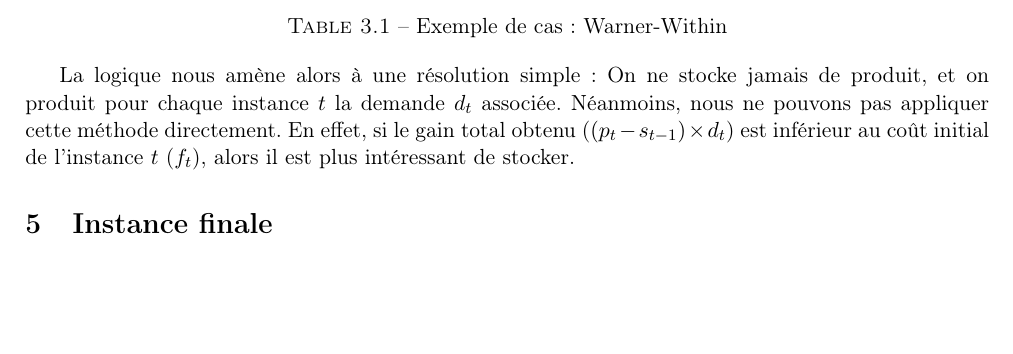
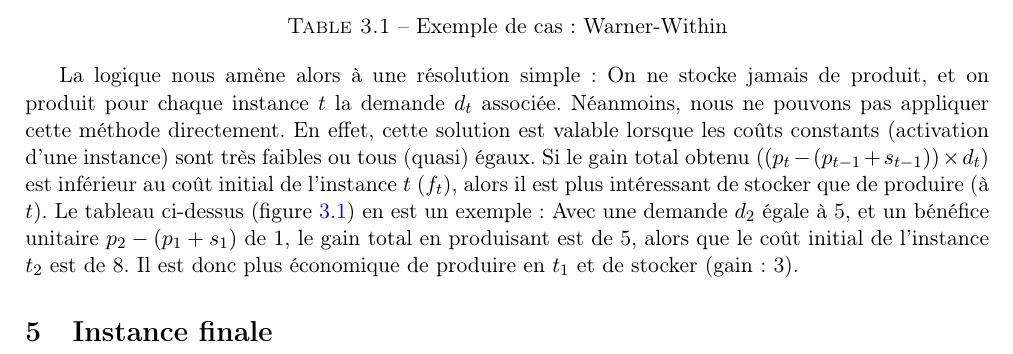
Before and after one commit to cocoto/M1_ORO_ULS_2012, a LaTeX document (rapport1.tex): part of page 6 of 9, cut so that both start at the same text, the shorter picture padded with empty space. Compiled offline with pdfLaTeX.

Commit message:
fin de la partir wagner-within

```diff
--- a/rapport1.tex
+++ b/rapport1.tex
@@ -163,7 +163,8 @@ $f_t$&10&8&6&4&2\\\hline
 \end{table}
 
 La logique nous amène alors à une résolution simple : On ne stocke jamais de produit, et on produit pour chaque instance $t$ la demande $d_t$ associée. Néanmoins, nous ne pouvons pas appliquer cette méthode directement.
-En effet, si le gain total obtenu ($(p_t-s_{t-1})\times d_t$) est inférieur au coût initial de l'instance $t$ ($f_t$), alors il est plus intéressant de stocker.
+En effet, cette solution est valable lorsque les coûts constants (activation d'une instance) sont très faibles ou tous (quasi) égaux. Si le gain total obtenu ($(p_t-(p_{t-1}+s_{t-1}))\times d_t$) est inférieur au coût initial de l'instance $t$ ($f_t$), alors il est plus intéressant de stocker que de produire (à $t$).
+Le tableau ci-dessus (figure \ref{warner1}) en est un exemple : Avec une demande $d_2$ égale à 5, et un bénéfice unitaire $p_2-(p_1+s_1)$ de $1$, le gain total en produisant est de 5, alors que le coût initial de l'instance $t_2$ est de 8. Il est donc plus économique de produire en $t_1$ et de stocker (gain : 3).
 
 \section{Instance finale}
 
```
Also changed, not shown: rapport1.pdf.
